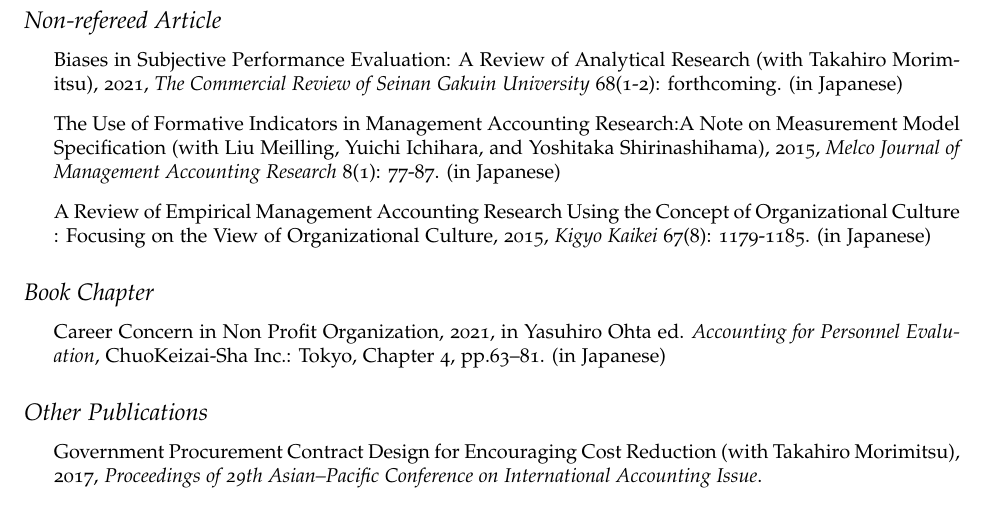
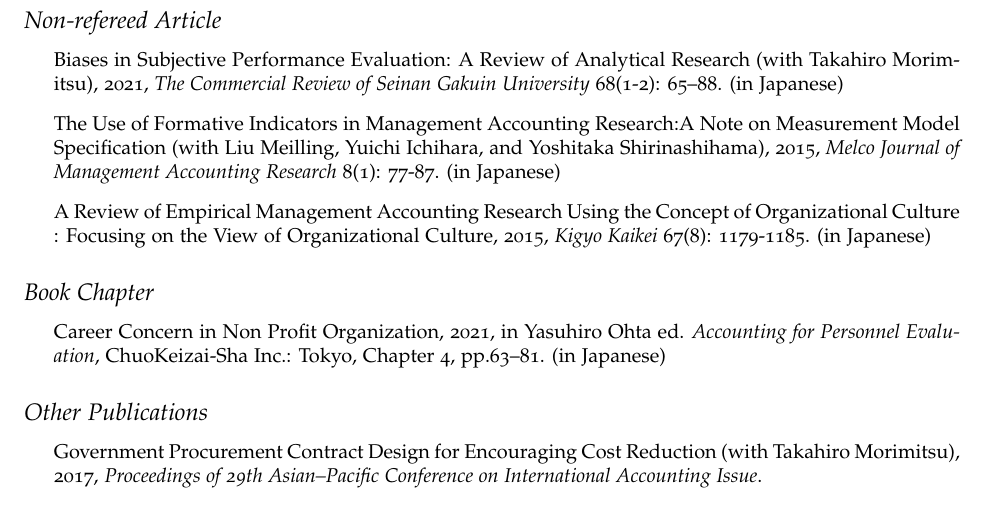
Before and after one commit to ticmrk/CV-en, a LaTeX CV (cv-Kimura-en.tex): part of page 2 of 3, cut so that both start at the same text. Compiled offline with pdfLaTeX.

Commit message:
20220121_論文情報追加

```diff
--- a/cv-Kimura-en.tex
+++ b/cv-Kimura-en.tex
@@ -139,7 +139,7 @@
 \subsection*{Non-refereed Article}
 
 \begin{itemize}
-    \item Biases in Subjective Performance Evaluation: A Review of Analytical Research (with Takahiro Morimitsu), 2021, \textit{The Commercial Review of Seinan Gakuin University} 68(1-2): forthcoming. (in Japanese)
+    \item Biases in Subjective Performance Evaluation: A Review of Analytical Research (with Takahiro Morimitsu), 2021, \textit{The Commercial Review of Seinan Gakuin University} 68(1-2): 65--88. (in Japanese)
 
 	\item The Use of Formative Indicators in Management Accounting Research:A Note on Measurement Model Specification (with Liu Meilling, Yuichi Ichihara, and Yoshitaka Shirinashihama), 2015, \textit{Melco Journal of Management Accounting Research} 8(1): 77-87. (in Japanese)
 
```
Also changed, not shown: cv-Kimura-en.pdf, 4 other files.
